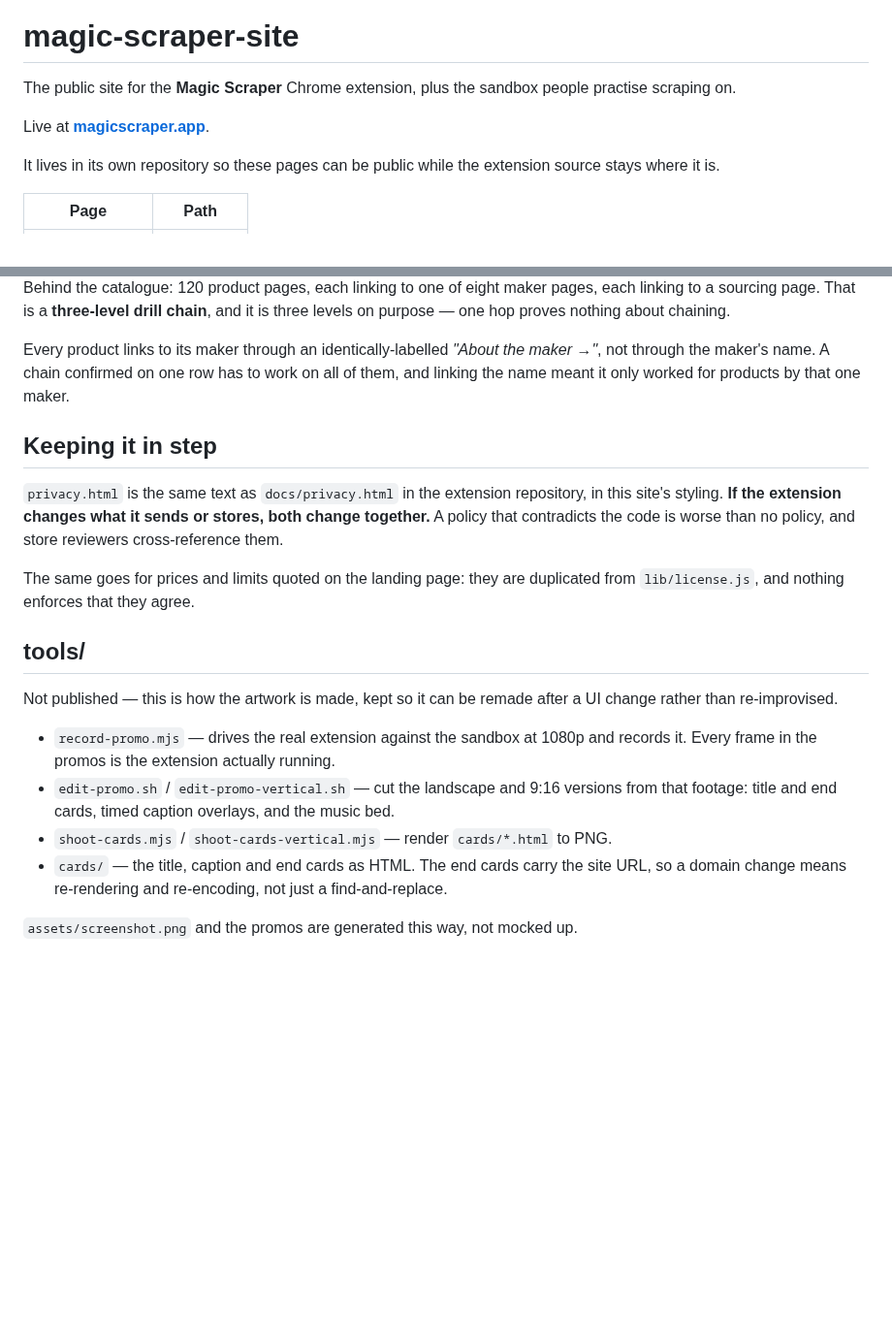
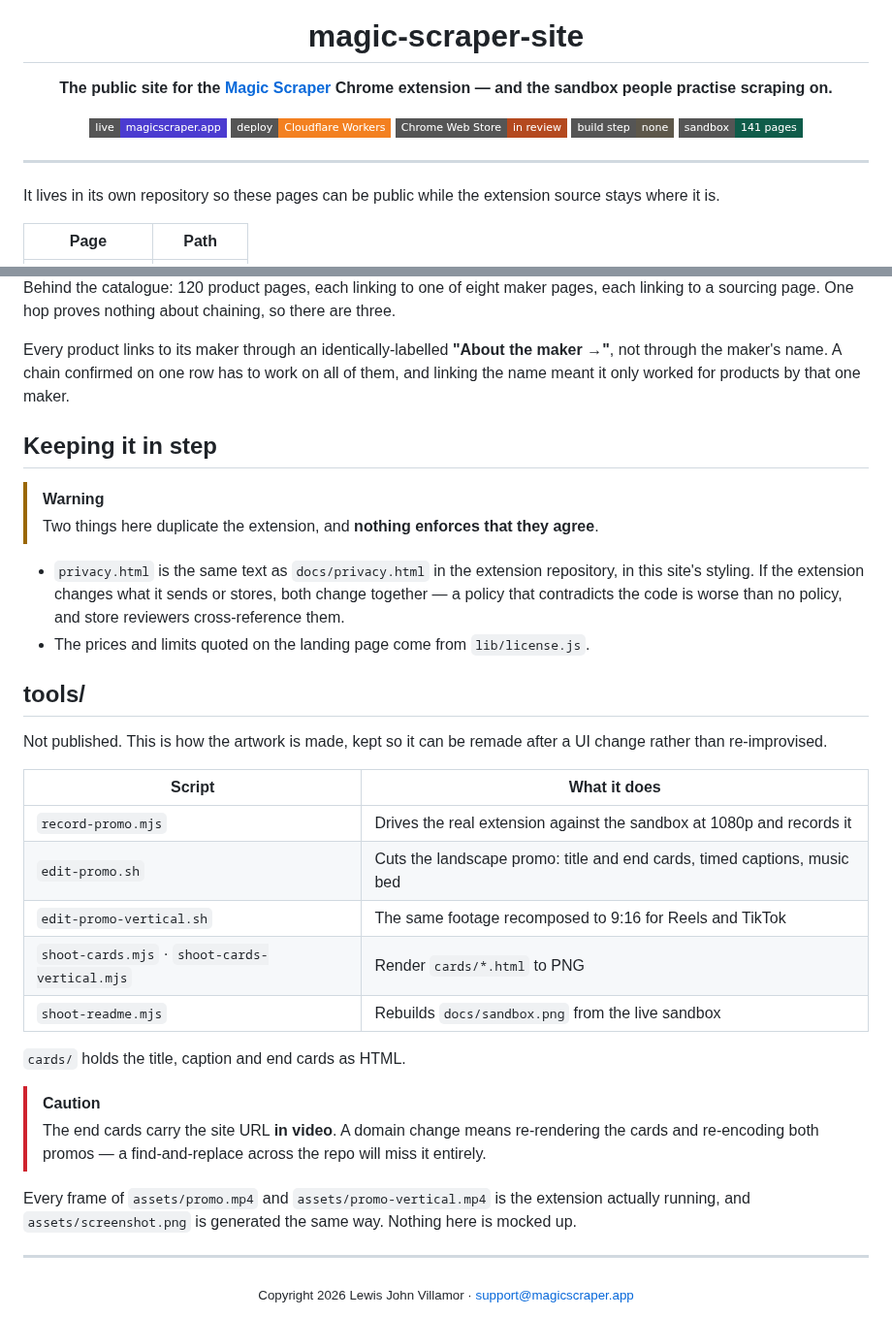
Before and after one commit to lewisjohnvillamor/magic-scraper-site, a Markdown page: README.md, 2 parts joined by grey strips. Shown at 97% size. GitHub-like rendering; badges without logos; blank space fills up the shorter version.

```diff
--- a/README.md
+++ b/README.md
@@ -1,9 +5,16 @@
 # magic-scraper-site
 
-The public site for the **Magic Scraper** Chrome extension, plus the sandbox people practise
-scraping on.
+**The public site for the [Magic Scraper](https://github.com/lewisjohnvillamor/Magic-Data-Scraper-) Chrome extension — and the sandbox people practise scraping on.**
 
-Live at **[magicscraper.app](https://magicscraper.app)**.
+[![Live](https://img.shields.io/badge/live-magicscraper.app-4b3bd0?style=flat-square)](https://magicscraper.app)
+[![Deploy](https://img.shields.io/badge/deploy-Cloudflare_Workers-f38020?style=flat-square&logo=cloudflare&logoColor=white)](https://developers.cloudflare.com/workers/static-assets/)
+[![Chrome Web Store](https://img.shields.io/badge/Chrome_Web_Store-in_review-b4491f?style=flat-square&logo=googlechrome&logoColor=white)](https://magicscraper.app)
+![Build](https://img.shields.io/badge/build_step-none-5d574a?style=flat-square)
+![Sandbox](https://img.shields.io/badge/sandbox-141_pages-0f5c4a?style=flat-square)
+
+</div>
+
+---
 
 It lives in its own repository so these pages can be public while the extension source stays
 where it is.
@@ -53,33 +72,46 @@ anything.
 
 Behind the catalogue: 120 product pages, each linking to one of eight maker pages, each linking
-to a sourcing page. That is a **three-level drill chain**, and it is three levels on purpose —
-one hop proves nothing about chaining.
+to a sourcing page. One hop proves nothing about chaining, so there are three.
 
-Every product links to its maker through an identically-labelled *"About the maker →"*, not
+Every product links to its maker through an identically-labelled **"About the maker →"**, not
 through the maker's name. A chain confirmed on one row has to work on all of them, and linking
 the name meant it only worked for products by that one maker.
 
 ## Keeping it in step
 
-`privacy.html` is the same text as `docs/privacy.html` in the extension repository, in this
-site's styling. **If the extension changes what it sends or stores, both change together.** A
-policy that contradicts the code is worse than no policy, and store reviewers cross-reference
-them.
+> [!WARNING]
+> Two things here duplicate the extension, and **nothing enforces that they agree**.
 
-The same goes for prices and limits quoted on the landing page: they are duplicated from
-`lib/license.js`, and nothing enforces that they agree.
+- `privacy.html` is the same text as `docs/privacy.html` in the extension repository, in this
+  site's styling. If the extension changes what it sends or stores, both change together — a
+  policy that contradicts the code is worse than no policy, and store reviewers cross-reference
+  them.
+- The prices and limits quoted on the landing page come from `lib/license.js`.
 
 ## tools/
 
-Not published — this is how the artwork is made, kept so it can be remade after a UI change
+Not published. This is how the artwork is made, kept so it can be remade after a UI change
 rather than re-improvised.
 
-- `record-promo.mjs` — drives the real extension against the sandbox at 1080p and records it.
-  Every frame in the promos is the extension actually running.
-- `edit-promo.sh` / `edit-promo-vertical.sh` — cut the landscape and 9:16 versions from that
-  footage: title and end cards, timed caption overlays, and the music bed.
-- `shoot-cards.mjs` / `shoot-cards-vertical.mjs` — render `cards/*.html` to PNG.
-- `cards/` — the title, caption and end cards as HTML. The end cards carry the site URL, so a
-  domain change means re-rendering and re-encoding, not just a find-and-replace.
+| Script | What it does |
+|---|---|
+| `record-promo.mjs` | Drives the real extension against the sandbox at 1080p and records it |
+| `edit-promo.sh` | Cuts the landscape promo: title and end cards, timed captions, music bed |
+| `edit-promo-vertical.sh` | The same footage recomposed to 9:16 for Reels and TikTok |
+| `shoot-cards.mjs` · `shoot-cards-vertical.mjs` | Render `cards/*.html` to PNG |
+| `shoot-readme.mjs` | Rebuilds `docs/sandbox.png` from the live sandbox |
 
-`assets/screenshot.png` and the promos are generated this way, not mocked up.
+`cards/` holds the title, caption and end cards as HTML.
+
+> [!CAUTION]
+> The end cards carry the site URL **in video**. A domain change means re-rendering the cards
+> and re-encoding both promos — a find-and-replace across the repo will miss it entirely.
+
+Every frame of `assets/promo.mp4` and `assets/promo-vertical.mp4` is the extension actually
+running, and `assets/screenshot.png` is generated the same way. Nothing here is mocked up.
+
+---
+
+<div align="center">
+<sub>Copyright 2026 Lewis John Villamor · <a href="https://magicscraper.app/support">support@magicscraper.app</a></sub>
+</div>
```
Also changed, not shown: other parts of README.md (+35 -23 lines), docs/banner.png (added), docs/drill.png (added), docs/sandbox.png (added), 2 other files.
